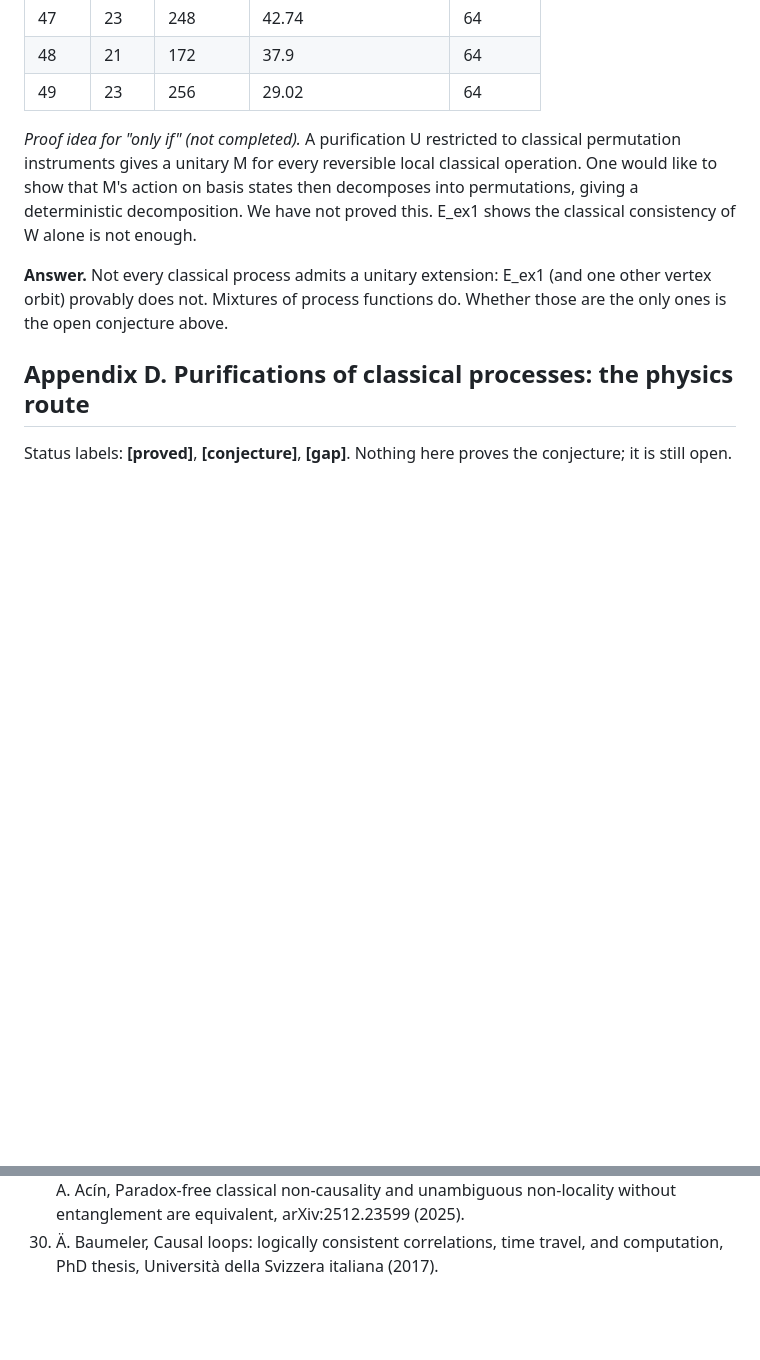
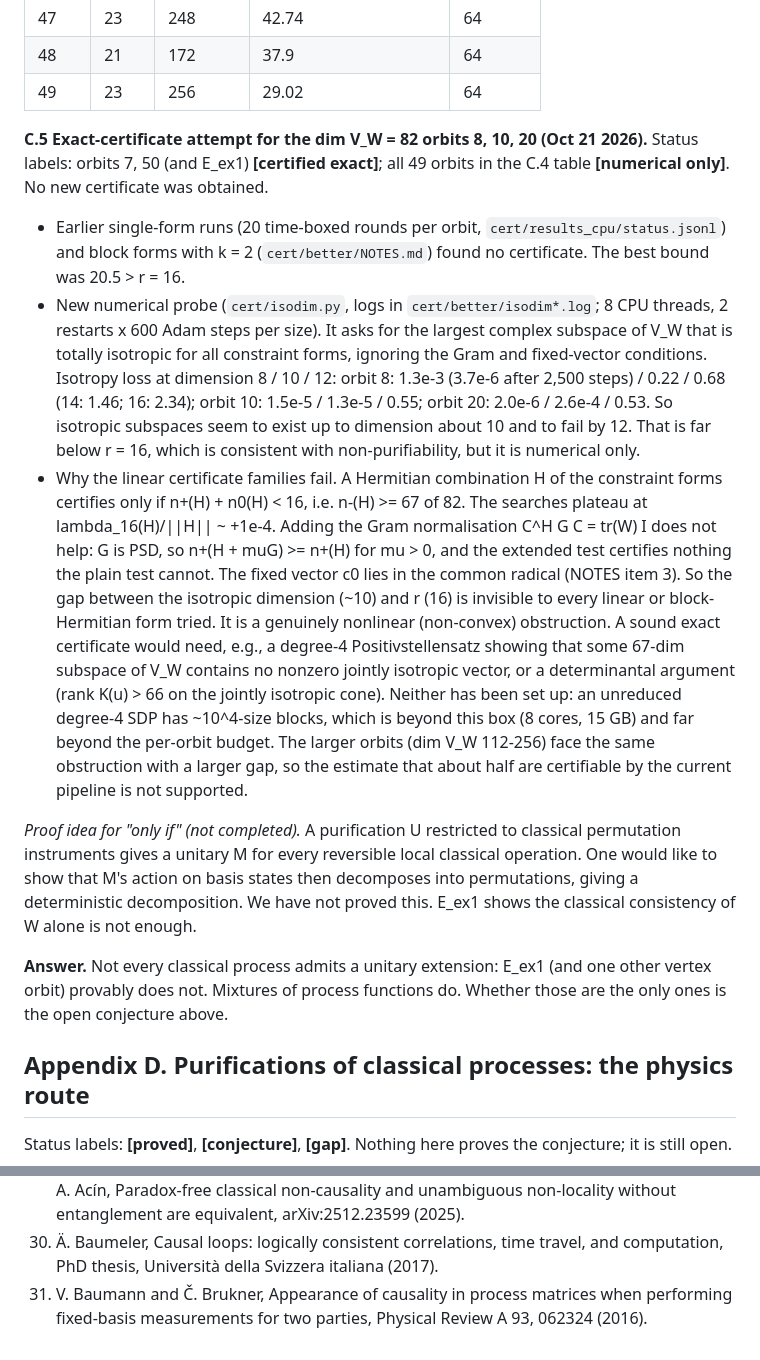
Before and after one commit to drewarrowood/process-function-unitary-lift, a Markdown page: paper/lift.md, 2 parts joined by grey strips. GitHub-like rendering; blank space fills up the shorter version.

Commit message:
lift.md C.5: dim-82 certificate attempt [numerical only]; add ref Baumann-Brukner PRA 93, 062324

```diff
--- a/paper/lift.md
+++ b/paper/lift.md
@@ -250,6 +250,11 @@ The control register must enter through the source and leave through the sink. I
 | 47 | 23 | 248 | 42.74 | 64 |
 | 48 | 21 | 172 | 37.9 | 64 |
 | 49 | 23 | 256 | 29.02 | 64 |
+
+**C.5 Exact-certificate attempt for the dim V_W = 82 orbits 8, 10, 20 (Oct 21 2026).** Status labels: orbits 7, 50 (and E_ex1) **[certified exact]**; all 49 orbits in the C.4 table **[numerical only]**. No new certificate was obtained.
+- Earlier single-form runs (20 time-boxed rounds per orbit, `cert/results_cpu/status.jsonl`) and block forms with k = 2 (`cert/better/NOTES.md`) found no certificate. The best bound was 20.5 > r = 16.
+- New numerical probe (`cert/isodim.py`, logs in `cert/better/isodim*.log`; 8 CPU threads, 2 restarts x 600 Adam steps per size). It asks for the largest complex subspace of V_W that is totally isotropic for all constraint forms, ignoring the Gram and fixed-vector conditions. Isotropy loss at dimension 8 / 10 / 12: orbit 8: 1.3e-3 (3.7e-6 after 2,500 steps) / 0.22 / 0.68 (14: 1.46; 16: 2.34); orbit 10: 1.5e-5 / 1.3e-5 / 0.55; orbit 20: 2.0e-6 / 2.6e-4 / 0.53. So isotropic subspaces seem to exist up to dimension about 10 and to fail by 12. That is far below r = 16, which is consistent with non-purifiability, but it is numerical only.
+- Why the linear certificate families fail. A Hermitian combination H of the constraint forms certifies only if n+(H) + n0(H) < 16, i.e. n-(H) >= 67 of 82. The searches plateau at lambda_16(H)/||H|| ~ +1e-4. Adding the Gram normalisation C^H G C = tr(W) I does not help: G is PSD, so n+(H + muG) >= n+(H) for mu > 0, and the extended test certifies nothing the plain test cannot. The fixed vector c0 lies in the common radical (NOTES item 3). So the gap between the isotropic dimension (~10) and r (16) is invisible to every linear or block-Hermitian form tried. It is a genuinely nonlinear (non-convex) obstruction. A sound exact certificate would need, e.g., a degree-4 Positivstellensatz showing that some 67-dim subspace of V_W contains no nonzero jointly isotropic vector, or a determinantal argument (rank K(u) > 66 on the jointly isotropic cone). Neither has been set up: an unreduced degree-4 SDP has ~10^4-size blocks, which is beyond this box (8 cores, 15 GB) and far beyond the per-orbit budget. The larger orbits (dim V_W 112-256) face the same obstruction with a larger gap, so the estimate that about half are certifiable by the current pipeline is not supported.
 
 *Proof idea for "only if" (not completed).* A purification U restricted to classical permutation instruments gives a unitary M for every reversible local classical operation. One would like to show that M's action on basis states then decomposes into permutations, giving a deterministic decomposition. We have not proved this. E_ex1 shows the classical consistency of W alone is not enough.
 
@@ -530,3 +535,4 @@ In every case the vertices found are exactly the process functions, as G.1 predi
 28. G. Tobar and F. Costa, Reversible dynamics with closed time-like curves and freedom of choice, Classical and Quantum Gravity 37, 205011 (2020), arXiv:2001.02511.
 29. H. Dourdent, K. Simonov, A. Leitherer, E.-C. Boghiu, R. Kunjwal, S. Halder, R. Augusiak and A. Acín, Paradox-free classical non-causality and unambiguous non-locality without entanglement are equivalent, arXiv:2512.23599 (2025).
 30. Ä. Baumeler, Causal loops: logically consistent correlations, time travel, and computation, PhD thesis, Università della Svizzera italiana (2017).
+31. V. Baumann and Č. Brukner, Appearance of causality in process matrices when performing fixed-basis measurements for two parties, Physical Review A 93, 062324 (2016).
```
